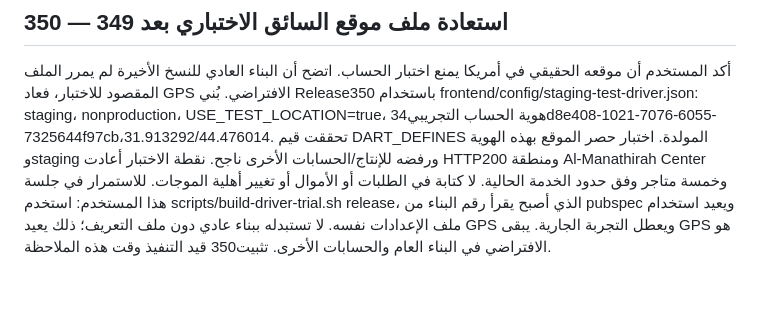
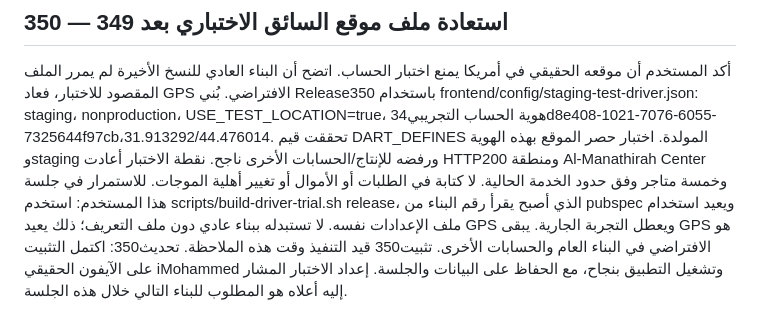
Before and after one commit to Malwersh/whizzDrivers-stg, a Markdown page: docs/resume-checkpoint-latest.md, the part around the change. Rendered like a GitHub page; blank space fills up the shorter version.

Commit message:
docs: confirm release 350 test-location installation and launch

```diff
--- a/docs/resume-checkpoint-latest.md
+++ b/docs/resume-checkpoint-latest.md
@@ -549,3 +549,4 @@ Release295يبنىللتثبيتويحفظتحميلالمؤشراتالمسبق
 ## 350 — استعادة ملف موقع السائق الاختباري بعد 349
 أكد المستخدم أن موقعه الحقيقي في أمريكا يمنع اختبار الحساب. اتضح أن البناء العادي للنسخ الأخيرة لم يمرر الملف المقصود للاختبار، فعاد GPS الافتراضي. بُني Release350 باستخدام frontend/config/staging-test-driver.json: staging، nonproduction، USE_TEST_LOCATION=true، هوية الحساب التجريبي34d8e408-1021-7076-6055-7325644f97cb،31.913292/44.476014. تحققت قيم DART_DEFINES المولدة. اختبار حصر الموقع بهذه الهوية وstaging ورفضه للإنتاج/الحسابات الأخرى ناجح. نقطة الاختبار أعادت HTTP200 ومنطقة Al-Manathirah Center وخمسة متاجر وفق حدود الخدمة الحالية. لا كتابة في الطلبات أو الأموال أو تغيير أهلية الموجات.
 للاستمرار في جلسة هذا المستخدم: استخدم scripts/build-driver-trial.sh release، الذي أصبح يقرأ رقم البناء من pubspec ويعيد استخدام ملف الإعدادات نفسه. لا تستبدله ببناء عادي دون ملف التعريف؛ ذلك يعيد GPS ويعطل التجربة الجارية. يبقى GPS هو الافتراضي في البناء العام والحسابات الأخرى. تثبيت350 قيد التنفيذ وقت هذه الملاحظة.
+تحديث350: اكتمل التثبيت على الآيفون الحقيقي iMohammed وتشغيل التطبيق بنجاح، مع الحفاظ على البيانات والجلسة. إعداد الاختبار المشار إليه أعلاه هو المطلوب للبناء التالي خلال هذه الجلسة.
```
